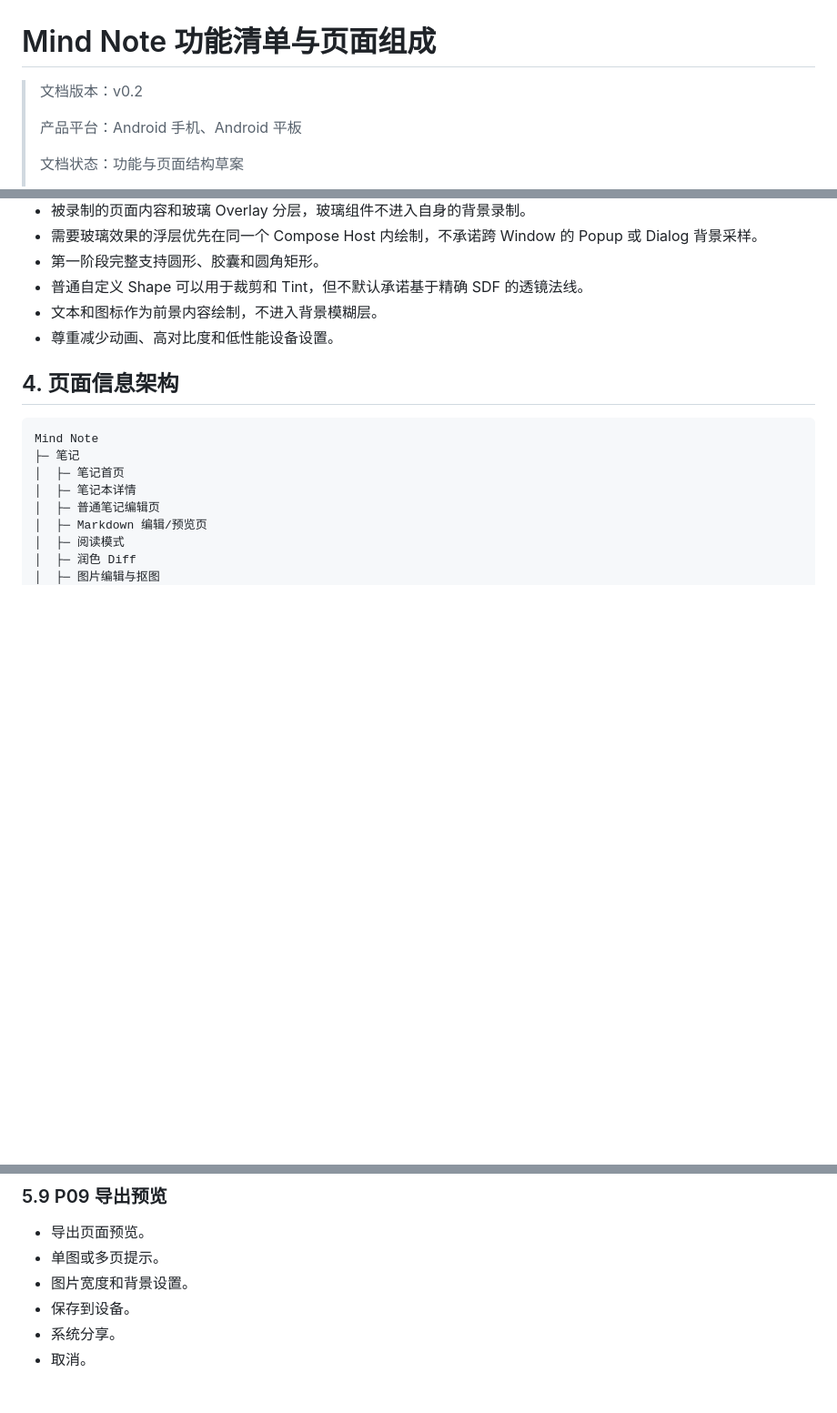
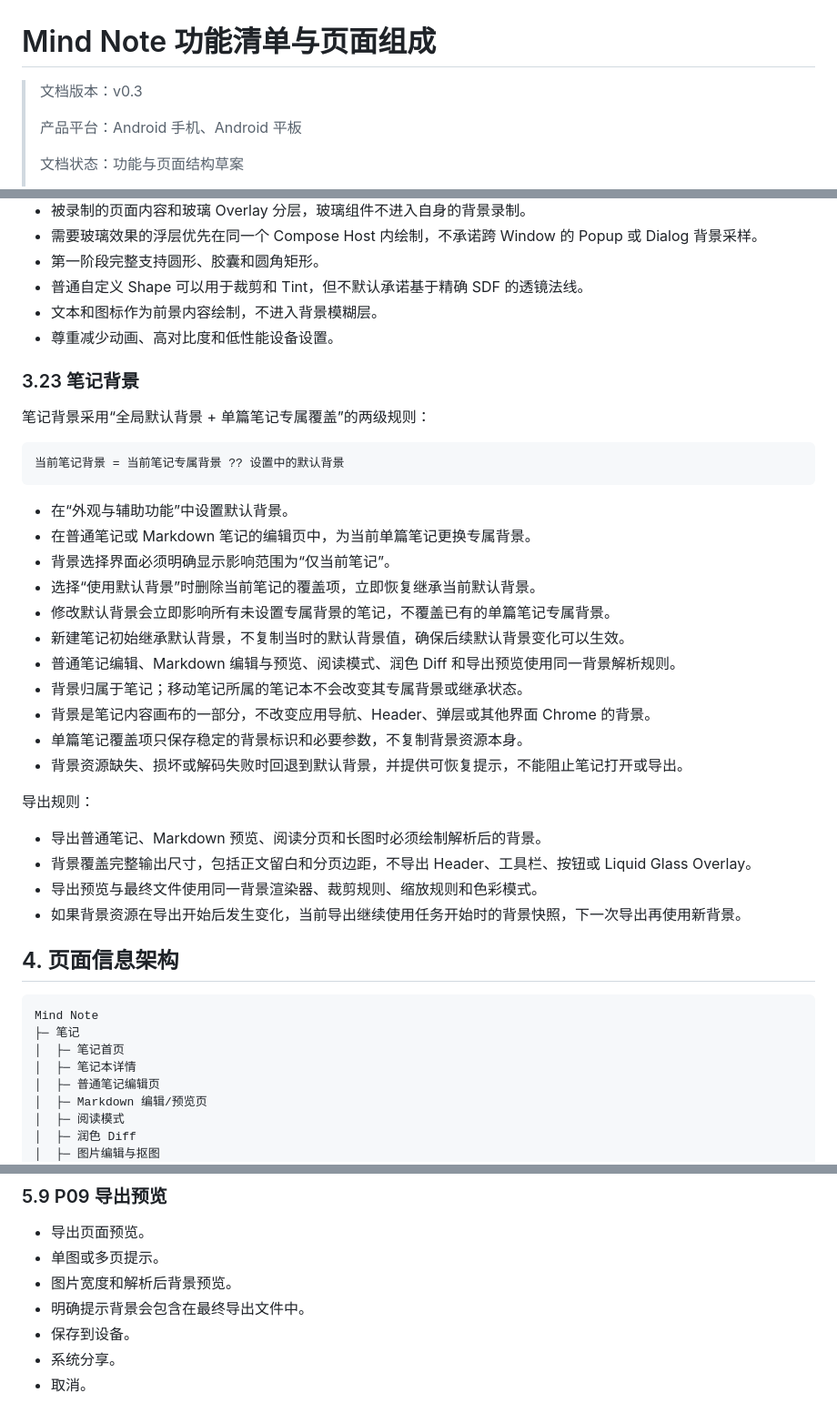
Before and after one commit to xingonliu/xnote, a Markdown page: docs/Mind Note 功能清单与页面组成.md, 3 parts joined by grey strips. Shown at 91% size. Drawn GitHub-style; blank space fills up the shorter version.

Commit message:
codex-笔记背景功能（2026-08-26 17:44 Asia/Shanghai）完成：新增单篇笔记背景覆盖、全局默认背景与带背景导出规则

````diff
--- a/docs/Mind Note 功能清单与页面组成.md
+++ b/docs/Mind Note 功能清单与页面组成.md
@@ -1,6 +1,6 @@
 # Mind Note 功能清单与页面组成
 
-> 文档版本：v0.2
+> 文档版本：v0.3
 >
 > 产品平台：Android 手机、Android 平板
 >
@@ -388,6 +392,33 @@ Liquid Glass 用于：
 - 文本和图标作为前景内容绘制，不进入背景模糊层。
 - 尊重减少动画、高对比度和低性能设备设置。
 
+### 3.23 笔记背景
+
+笔记背景采用“全局默认背景 + 单篇笔记专属覆盖”的两级规则：
+
+```text
+当前笔记背景 = 当前笔记专属背景 ?? 设置中的默认背景
+```
+
+- 在“外观与辅助功能”中设置默认背景。
+- 在普通笔记或 Markdown 笔记的编辑页中，为当前单篇笔记更换专属背景。
+- 背景选择界面必须明确显示影响范围为“仅当前笔记”。
+- 选择“使用默认背景”时删除当前笔记的覆盖项，立即恢复继承当前默认背景。
+- 修改默认背景会立即影响所有未设置专属背景的笔记，不覆盖已有的单篇笔记专属背景。
+- 新建笔记初始继承默认背景，不复制当时的默认背景值，确保后续默认背景变化可以生效。
+- 普通笔记编辑、Markdown 编辑与预览、阅读模式、润色 Diff 和导出预览使用同一背景解析规则。
+- 背景归属于笔记；移动笔记所属的笔记本不会改变其专属背景或继承状态。
+- 背景是笔记内容画布的一部分，不改变应用导航、Header、弹层或其他界面 Chrome 的背景。
+- 单篇笔记覆盖项只保存稳定的背景标识和必要参数，不复制背景资源本身。
+- 背景资源缺失、损坏或解码失败时回退到默认背景，并提供可恢复提示，不能阻止笔记打开或导出。
+
+导出规则：
+
+- 导出普通笔记、Markdown 预览、阅读分页和长图时必须绘制解析后的背景。
+- 背景覆盖完整输出尺寸，包括正文留白和分页边距，不导出 Header、工具栏、按钮或 Liquid Glass Overlay。
+- 导出预览与最终文件使用同一背景渲染器、裁剪规则、缩放规则和色彩模式。
+- 如果背景资源在导出开始后发生变化，当前导出继续使用任务开始时的背景快照，下一次导出再使用新背景。
+
 ## 4. 页面信息架构
 
 ```text
@@ -560,7 +603,8 @@ Mind Note
 
 - 导出页面预览。
 - 单图或多页提示。
-- 图片宽度和背景设置。
+- 图片宽度和解析后背景预览。
+- 明确提示背景会包含在最终导出文件中。
 - 保存到设备。
 - 系统分享。
 - 取消。
````
Also changed, not shown: other parts of docs/Mind Note 功能清单与页面组成.md (+20 -0 lines), docs/Mind Note UI 设计规范.md (+20 -3 lines).
